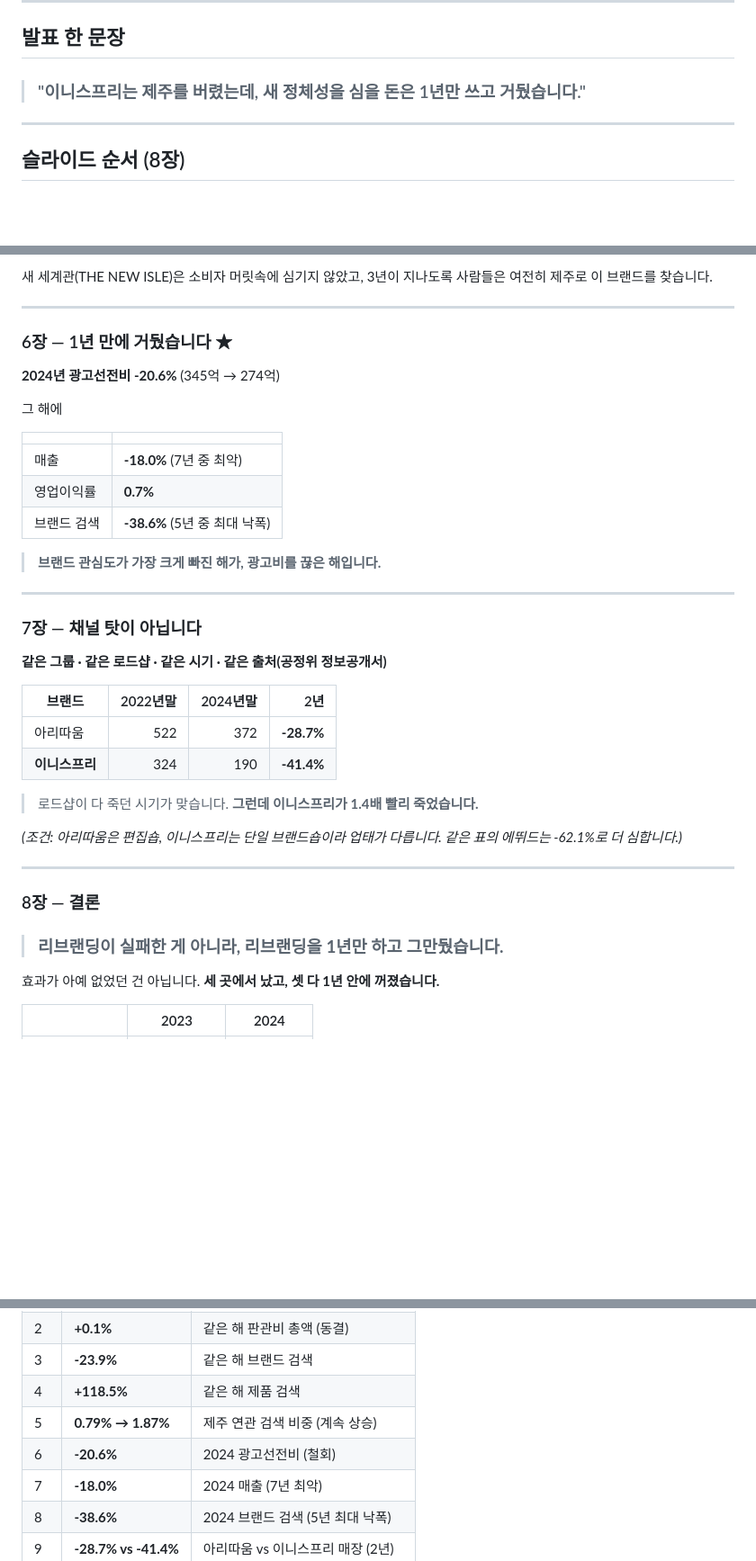
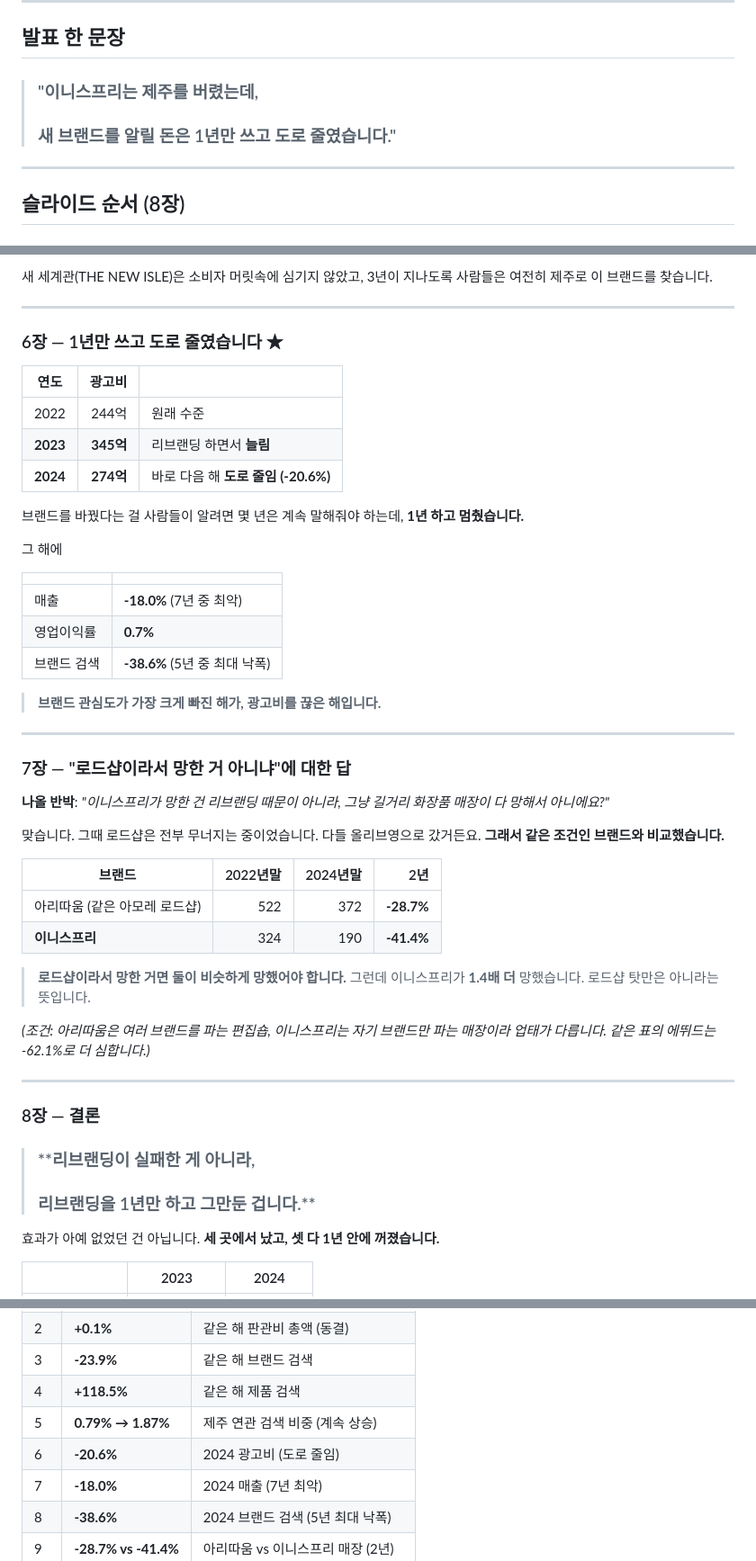
Before and after one commit to RY-ruc/Brand-Growth-Strategy, a Markdown page: 01_분석결과/발표용_정리.md, 3 parts joined by grey strips. Shown at 90% size. Drawn GitHub-style; blank space fills up the shorter version.

Commit message:
발표용 정리 표현 수정 — 어려운 말을 쉬운 말로
발표자가 읽고 바로 이해할 수 있어야 하는 문서인데
알아듣기 어려운 표현이 두 군데 있었다.

1. "1년 만에 거뒀습니다"
   "거두다"가 수확한다는 뜻으로도 읽혀 혼동을 준다.
   "1년만 쓰고 도로 줄였습니다"로 바꾸고,
   광고비 244억 -> 345억 -> 274억 흐름을 표로 넣어
   무엇을 늘렸다가 무엇을 줄였는지 눈에 보이게 했다.

2. "채널 탓이 아닙니다"
   채널이라는 단어만으로는 무슨 뜻인지 알 수 없다.
   슬라이드 제목을 "로드샵이라서 망한 거 아니냐에 대한 답"으로
   바꾸고, 나올 반박을 먼저 적은 뒤 아리따움 비교로 답하는
   구조로 재작성했다. 편집숍이라는 표현도 풀어 썼다.

같은 이유로 "철회"를 "도로 줄임"으로, 결론 문장도 한 줄 더
쪼개 읽기 쉽게 했다.

수정: 01_분석결과/발표용_정리.md

```diff
--- a/01_분석결과/발표용_정리.md
+++ b/01_분석결과/발표용_정리.md
@@ -6,7 +6,8 @@
 
 ## 발표 한 문장
 
-> ### "이니스프리는 제주를 버렸는데, 새 정체성을 심을 돈은 1년만 쓰고 거뒀습니다."
+> ### "이니스프리는 제주를 버렸는데,
+> ### 새 브랜드를 알릴 돈은 1년만 쓰고 도로 줄였습니다."
 
 ---
 
@@ -73,9 +74,15 @@
 
 ---
 
-### 6장 — 1년 만에 거뒀습니다 ★
+### 6장 — 1년만 쓰고 도로 줄였습니다 ★
 
-**2024년 광고선전비 -20.6%** (345억 → 274억)
+| 연도 | 광고비 | |
+|---|---:|---|
+| 2022 | 244억 | 원래 수준 |
+| **2023** | **345억** | 리브랜딩 하면서 **늘림** |
+| **2024** | **274억** | 바로 다음 해 **도로 줄임 (-20.6%)** |
+
+브랜드를 바꿨다는 걸 사람들이 알려면 몇 년은 계속 말해줘야 하는데, **1년 하고 멈췄습니다.**
 
 그 해에
 
@@ -89,24 +96,29 @@
 
 ---
 
-### 7장 — 채널 탓이 아닙니다
+### 7장 — "로드샵이라서 망한 거 아니냐"에 대한 답
 
-**같은 그룹 · 같은 로드샵 · 같은 시기 · 같은 출처(공정위 정보공개서)**
+**나올 반박**: *"이니스프리가 망한 건 리브랜딩 때문이 아니라, 그냥 길거리 화장품 매장이 다 망해서 아니에요?"*
+
+맞습니다. 그때 로드샵은 전부 무너지는 중이었습니다. 다들 올리브영으로 갔거든요.
+**그래서 같은 조건인 브랜드와 비교했습니다.**
 
 | 브랜드 | 2022년말 | 2024년말 | 2년 |
 |---|---:|---:|---:|
-| 아리따움 | 522 | 372 | **-28.7%** |
+| 아리따움 (같은 아모레 로드샵) | 522 | 372 | **-28.7%** |
 | **이니스프리** | 324 | 190 | **-41.4%** |
 
-> 로드샵이 다 죽던 시기가 맞습니다. **그런데 이니스프리가 1.4배 빨리 죽었습니다.**
+> **로드샵이라서 망한 거면 둘이 비슷하게 망했어야 합니다.**
+> 그런데 이니스프리가 **1.4배 더** 망했습니다. 로드샵 탓만은 아니라는 뜻입니다.
 
-*(조건: 아리따움은 편집숍, 이니스프리는 단일 브랜드숍이라 업태가 다릅니다. 같은 표의 에뛰드는 -62.1%로 더 심합니다.)*
+*(조건: 아리따움은 여러 브랜드를 파는 편집숍, 이니스프리는 자기 브랜드만 파는 매장이라 업태가 다릅니다. 같은 표의 에뛰드는 -62.1%로 더 심합니다.)*
 
 ---
 
 ### 8장 — 결론
 
-> ### **리브랜딩이 실패한 게 아니라, 리브랜딩을 1년만 하고 그만뒀습니다.**
+> ### **리브랜딩이 실패한 게 아니라,
+> ### 리브랜딩을 1년만 하고 그만둔 겁니다.**
 
 효과가 아예 없었던 건 아닙니다. **세 곳에서 났고, 셋 다 1년 안에 꺼졌습니다.**
 
@@ -127,7 +139,7 @@
 | 3 | **-23.9%** | 같은 해 브랜드 검색 |
 | 4 | **+118.5%** | 같은 해 제품 검색 |
 | 5 | **0.79% → 1.87%** | 제주 연관 검색 비중 (계속 상승) |
-| 6 | **-20.6%** | 2024 광고선전비 (철회) |
+| 6 | **-20.6%** | 2024 광고비 (도로 줄임) |
 | 7 | **-18.0%** | 2024 매출 (7년 최악) |
 | 8 | **-38.6%** | 2024 브랜드 검색 (5년 최대 낙폭) |
 | 9 | **-28.7% vs -41.4%** | 아리따움 vs 이니스프리 매장 (2년) |
```
Also changed, not shown: other parts of 01_분석결과/발표용_정리.md (+1 -1 lines).
